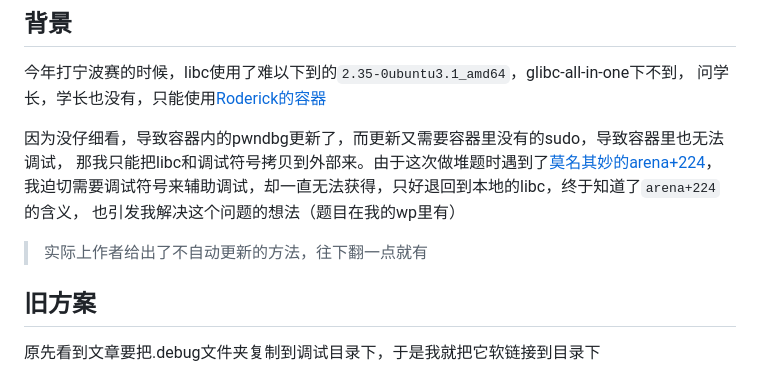
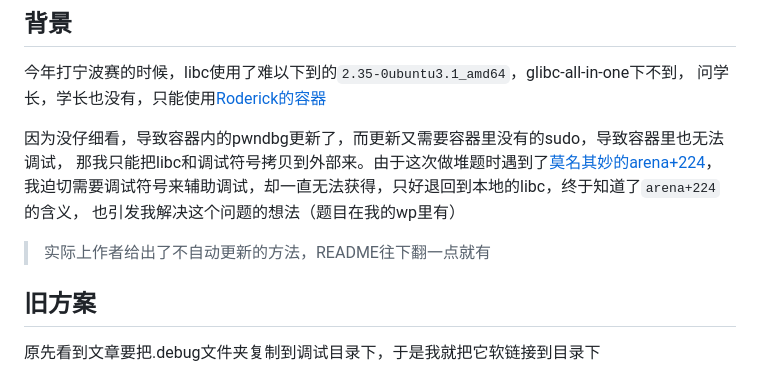
Before and after one commit to RocketMaDev/CTFWriteup, a Markdown page: blog/debuginfod.md, the part around the change. Rendered like a GitHub page.

```diff
--- a/blog/debuginfod.md
+++ b/blog/debuginfod.md
@@ -17,7 +17,7 @@
 我迫切需要调试符号来辅助调试，却一直无法获得，只好退回到本地的libc，终于知道了`arena+224`的含义，
 也引发我解决这个问题的想法（题目在我的wp里有）
 
-> 实际上作者给出了不自动更新的方法，往下翻一点就有
+> 实际上作者给出了不自动更新的方法，README往下翻一点就有
 
 ## 旧方案
 
```
Also changed, not shown: README.md (+1 -1 lines), shanghai2024/README.md (added, +14 -0 lines), shanghai2024/awd.md (added, +77 -0 lines), shanghai2024/box.md (added, +64 -0 lines), shanghai2024/scflaot.md (added, +127 -0 lines), shanghai2024/assets/0pwn1.png (added), shanghai2024/assets/0pwn2.png (added), shanghai2024/assets/1pwn1.png (added), shanghai2024/assets/1pwn2.png (added), shanghai2024/assets/seccomp.png (added), shanghai2024/assets/table.png (added).
